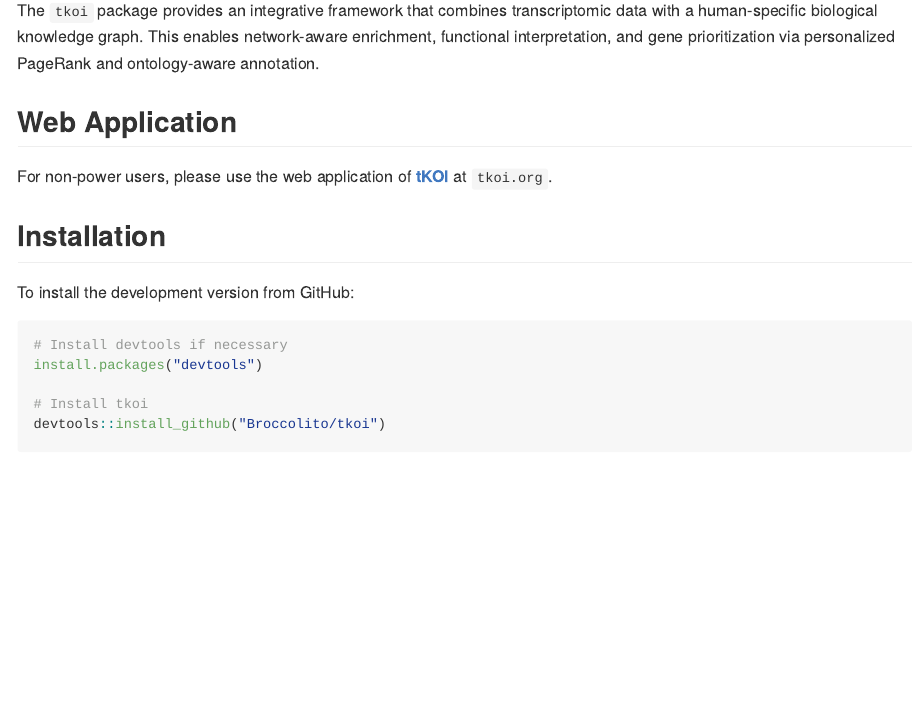
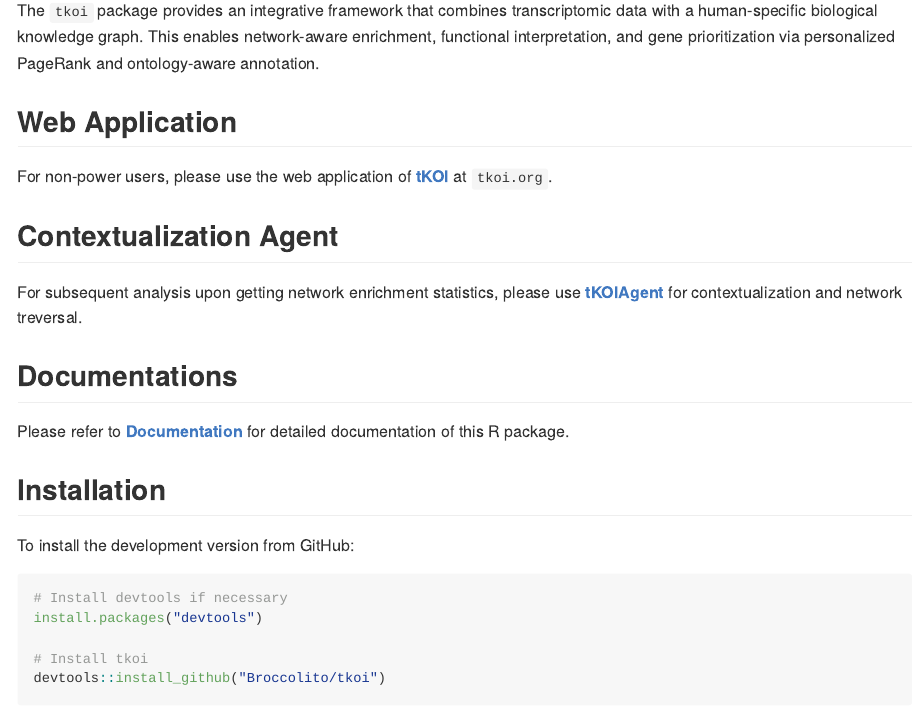
Before and after one commit to BaranziniLab/tkoi, an R Markdown document (README.Rmd): the page in a window 1100 px wide, from 150 px down. The pictures show the output file README.md that the author committed with the source, drawn offline in the style of GitHub.

Commit message:
automatic commit

```diff
--- a/README.Rmd
+++ b/README.Rmd
@@ -21,6 +21,12 @@
 
 ## Web Application
 For non-power users, please use the web application of **[tKOI](https://comphealth.ucsf.edu/app/tkoi)** at `tkoi.org`.
+
+## Contextualization Agent
+For subsequent analysis upon getting network enrichment statistics, please use **[tKOIAgent](https://github.com/BaranziniLab/tKOIAgent)** for contextualization and network treversal.
+
+## Documentations
+Please refer to **[Documentation](https://broccolito.github.io/software/tkoi/index.html)** for detailed documentation of this R package.
 
 ## Installation
 
```
Also changed, not shown: README.md.
